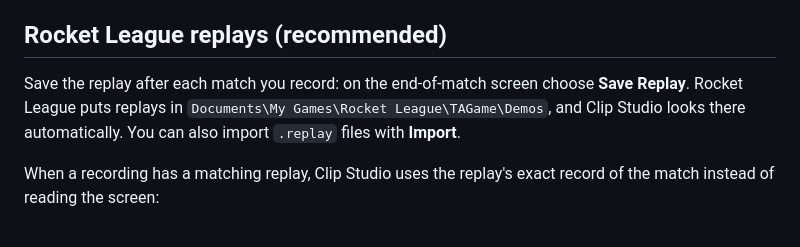
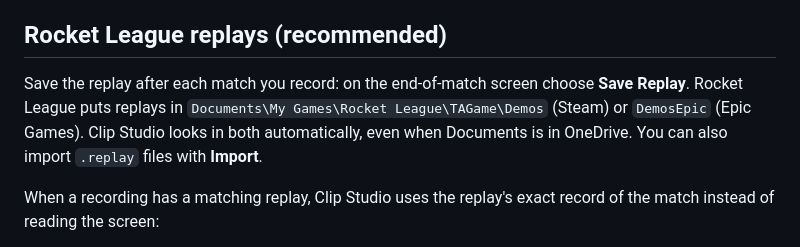
Before and after one commit to Lcoutras/Clip-Studio, a Markdown page: README.md, the part around the change. Drawn GitHub-style.

Commit message:
README: mention the DemosEpic replay folder
Co-Authored-By: Claude Opus 5.5 <noreply@anthropic.com>
Claude-Session: https://claude.ai/code/session_01248e5u75q8YaDkAYCEPnEZ

```diff
--- a/README.md
+++ b/README.md
@@ -59,7 +59,7 @@ MKV recordings can be analyzed and exported, but they can't be previewed in the
 
 ## Rocket League replays (recommended)
 
-Save the replay after each match you record: on the end-of-match screen choose **Save Replay**. Rocket League puts replays in `Documents\My Games\Rocket League\TAGame\Demos`, and Clip Studio looks there automatically. You can also import `.replay` files with **Import**.
+Save the replay after each match you record: on the end-of-match screen choose **Save Replay**. Rocket League puts replays in `Documents\My Games\Rocket League\TAGame\Demos` (Steam) or `DemosEpic` (Epic Games). Clip Studio looks in both automatically, even when Documents is in OneDrive. You can also import `.replay` files with **Import**.
 
 When a recording has a matching replay, Clip Studio uses the replay's exact record of the match instead of reading the screen:
 - your goals (aerial goals marked), saves and epic saves, demos, post hits, and every assist on a teammate's goal
```
